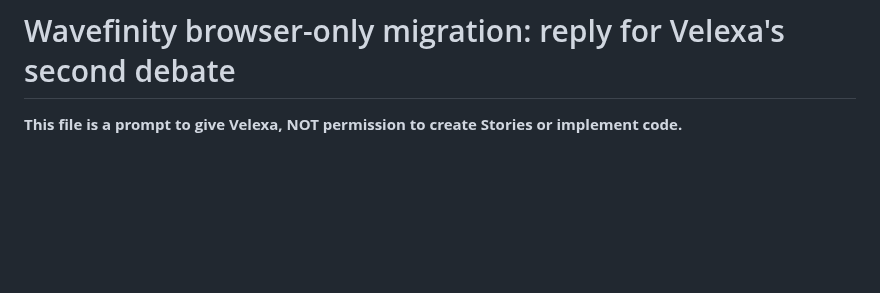
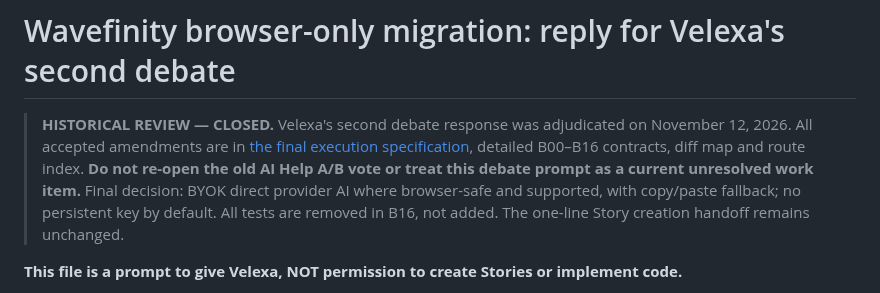
Before and after one commit to happydadto5/Wavefinity, a Markdown page: Future plans/Browser-only-Velexa-debate-reply.md, the part around the change. Drawn GitHub-style; blank space fills up the shorter version.

Commit message:
Mark earlier Velexa debate resolved; final browser migration spec is authoritative

```diff
--- a/Future plans/Browser-only-Velexa-debate-reply.md
+++ b/Future plans/Browser-only-Velexa-debate-reply.md
@@ -1,4 +1,7 @@
 # Wavefinity browser-only migration: reply for Velexa's second debate
+
+> **HISTORICAL REVIEW — CLOSED.** Velexa's second debate response was adjudicated on November 12, 2026. All accepted amendments are in [the final execution specification](Browser-only-migration-execution-spec.md), detailed B00–B16 contracts, diff map and route index. **Do not re-open the old AI Help A/B vote or treat this debate prompt as a current unresolved work item.** Final decision: BYOK direct provider AI where browser-safe and supported, with copy/paste fallback; no persistent key by default. All tests are removed in B16, not added. The one-line Story creation handoff remains unchanged.
+
 
 **This file is a prompt to give Velexa, NOT permission to create Stories or implement code.**
 
```
